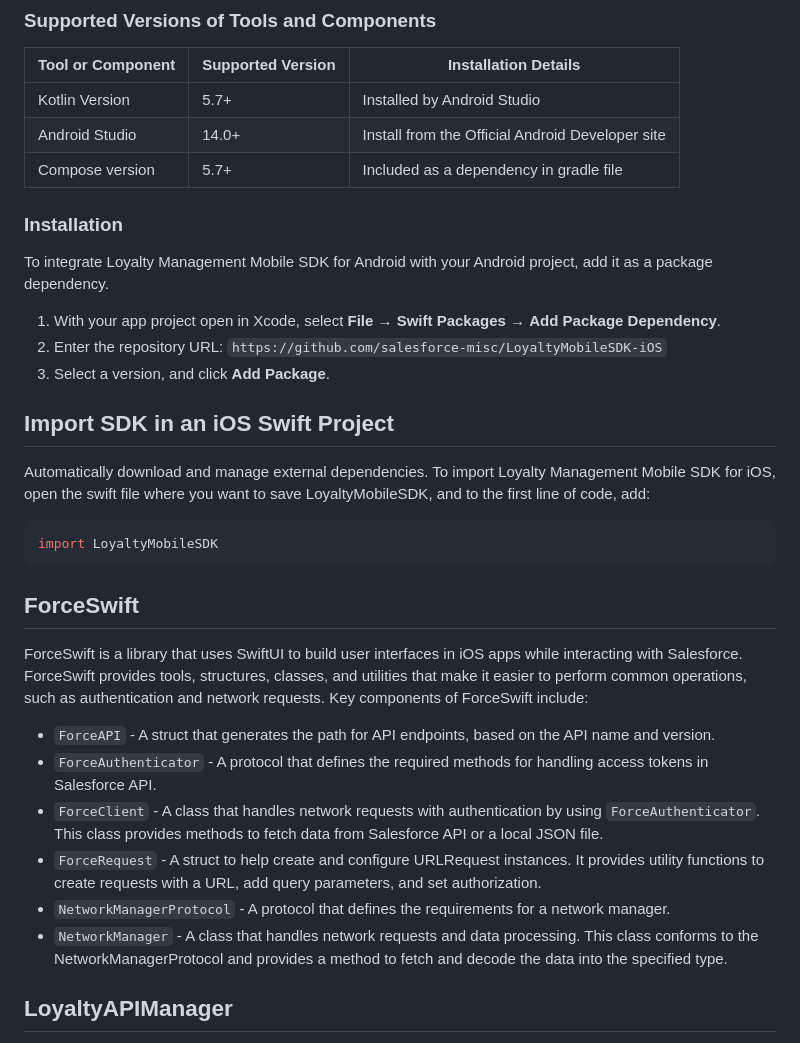
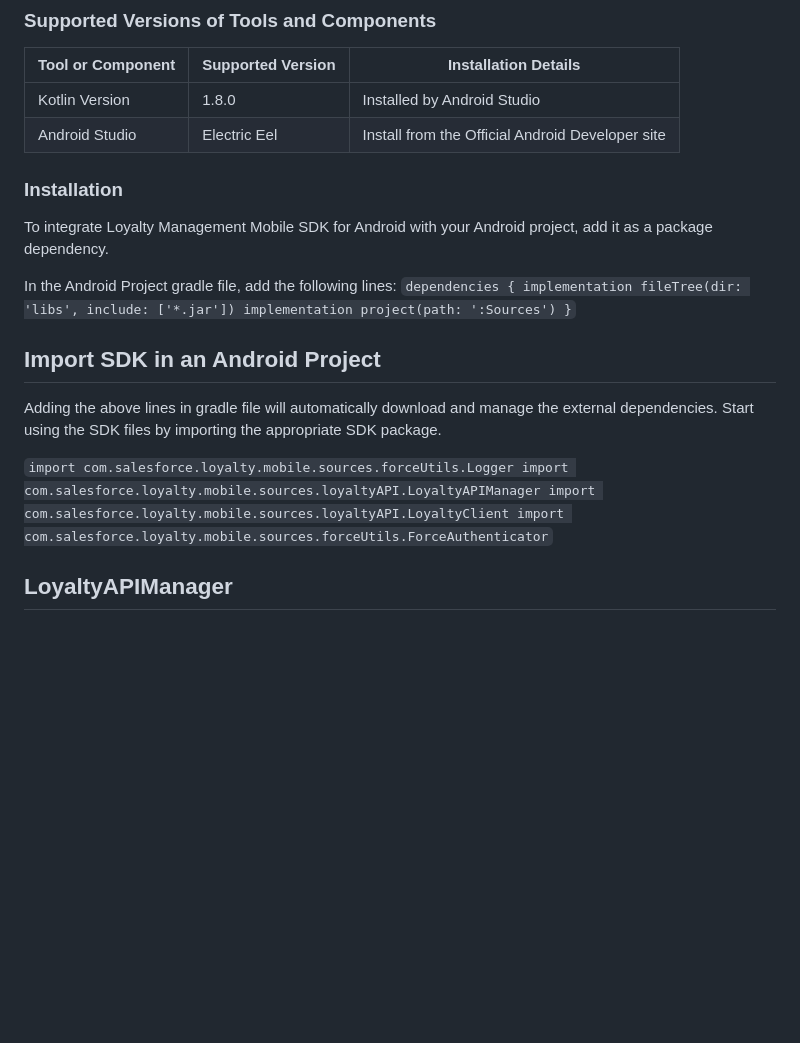
Before and after one commit to salesforce-misc/LoyaltyMobileSDK-Android, a Markdown page: README.md, the part around one of its changes. GitHub-like rendering; blank space fills up the shorter version.

````diff
--- a/README.md
+++ b/README.md
@@ -14,36 +14,29 @@ Enhance brand engagement by providing Loyalty Management features on your Androi
 
 | Tool or Component | Supported Version | Installation Details                             |
 |-------------------|-------------------|--------------------------------------------------|
-| Kotlin Version    | 5.7+              | Installed by Android Studio                      |
-| Android Studio    | 14.0+             | Install from the Official Android Developer site |
-| Compose version   | 5.7+              | Included as a dependency in gradle file          |
+| Kotlin Version    | 1.8.0             | Installed by Android Studio                      |
+| Android Studio    | Electric Eel      | Install from the Official Android Developer site |
 
 ### Installation
 
 To integrate Loyalty Management Mobile SDK for Android with your Android project, add it as a package dependency.
 
-1. With your app project open in Xcode, select **File** → **Swift Packages** → **Add Package Dependency**.
-2. Enter the repository URL: `https://github.com/salesforce-misc/LoyaltyMobileSDK-iOS`
-3. Select a version, and click **Add Package**.
+In the Android Project gradle file, add the following lines:
+   `dependencies {
+      implementation fileTree(dir: 'libs', include: ['*.jar'])
+      implementation project(path: ':Sources')
+    }`
 
-## Import SDK in an iOS Swift Project
 
-Automatically download and manage external dependencies. To import Loyalty Management Mobile SDK for iOS, open the swift file where you want to save LoyaltyMobileSDK, and to the first line of code, add:
+## Import SDK in an Android Project
 
-```swift
-import LoyaltyMobileSDK
-```
+Adding the above lines in gradle file will automatically download and manage the external dependencies.
+Start using the SDK files by importing the appropriate SDK package.
 
-## ForceSwift
-
-ForceSwift is a library that uses SwiftUI to build user interfaces in iOS apps while interacting with Salesforce. ForceSwift provides tools, structures, classes, and utilities that make it easier to perform common operations, such as authentication and network requests. Key components of ForceSwift include:
-
-- `ForceAPI` - A struct that generates the path for API endpoints, based on the API name and version.
-- `ForceAuthenticator` - A  protocol that defines the required methods for handling access tokens in Salesforce API.
-- `ForceClient` - A class that handles network requests with authentication by using `ForceAuthenticator`. This class provides methods to fetch data from Salesforce API or a local JSON file.
-- `ForceRequest` - A struct to help create and configure URLRequest instances. It provides utility functions to create requests with a URL, add query parameters, and set authorization.
-- `NetworkManagerProtocol` - A protocol that defines the requirements for a network manager.
-- `NetworkManager` - A class that handles network requests and data processing. This class conforms to the NetworkManagerProtocol and provides a method to fetch and decode the data into the specified type.
+`import com.salesforce.loyalty.mobile.sources.forceUtils.Logger
+ import com.salesforce.loyalty.mobile.sources.loyaltyAPI.LoyaltyAPIManager
+ import com.salesforce.loyalty.mobile.sources.loyaltyAPI.LoyaltyClient
+ import com.salesforce.loyalty.mobile.sources.forceUtils.ForceAuthenticator`
 
 ## LoyaltyAPIManager
 
````
Also changed, not shown: other parts of README.md (+44 -62 lines).
